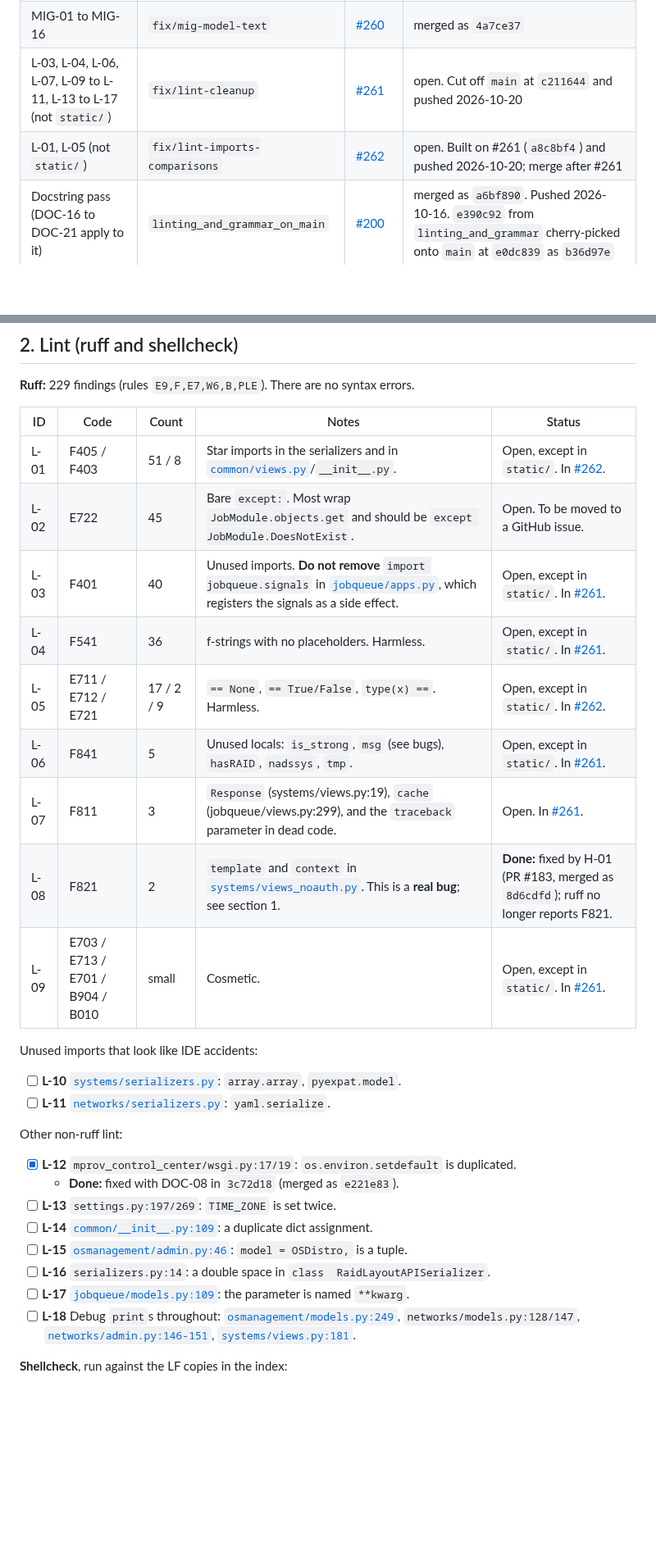
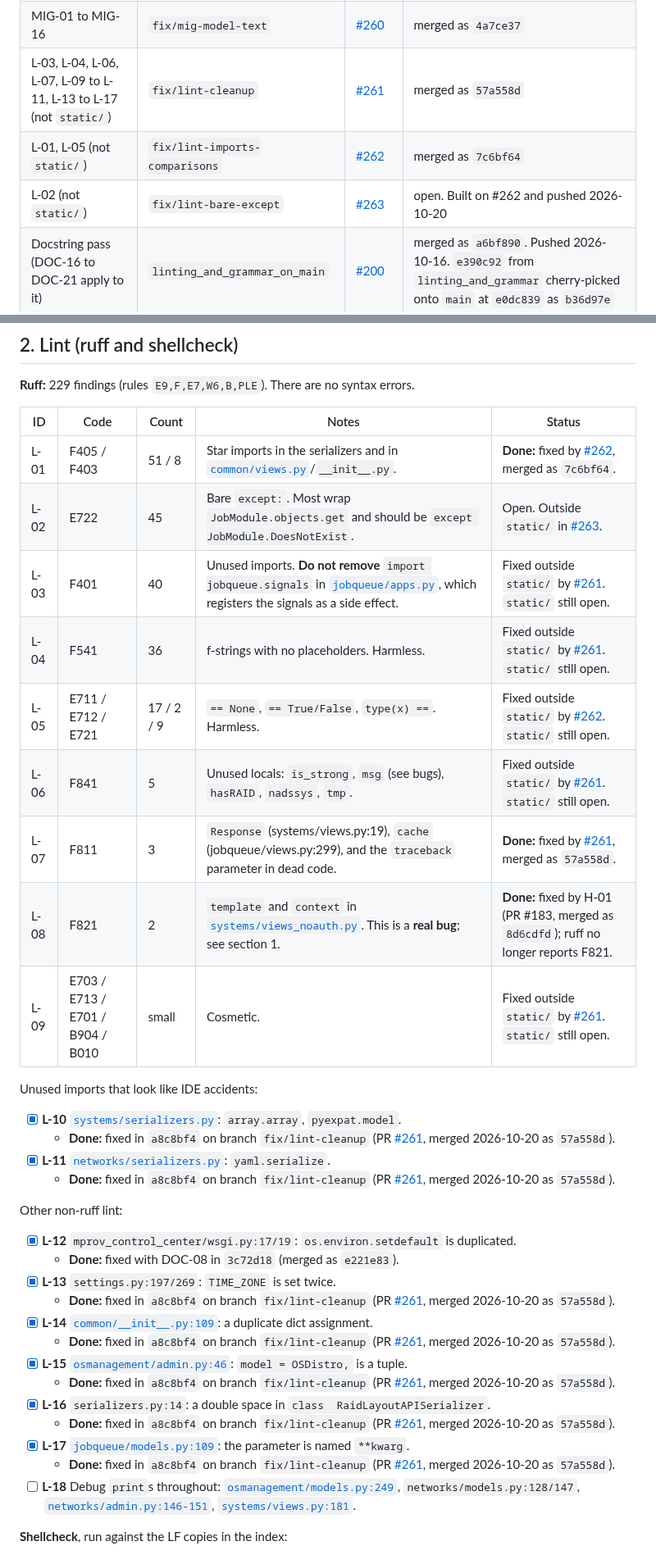
Before and after one commit to mprov-ng/mprov_control_center, a Markdown page: REVIEW-2026-10.md, 2 parts joined by grey strips. Shown at 82% size. Rendered like a GitHub page; blank space fills up the shorter version.

Commit message:
Tick the lint items merged in #261 and #262, record PR #263
Assisted-By: Claude Opus 5.5 <noreply@anthropic.com>
Signed-off-by: Jason Williams <uberlinuxguy@gmail.com>

```diff
--- a/REVIEW-2026-10.md
+++ b/REVIEW-2026-10.md
@@ -104,8 +104,9 @@ H-01 to H-09 and DEAD-08 were cut off `main` at `146e36b` and pushed 2026-10-15.
 | D-64, D-65 | `fix/d-64` | [#252](https://github.com/mprov-ng/mprov_control_center/pull/252) | merged as `ebf6dc4` |
 | DOC-17, DOC-19, DOC-20 | `fix/doc-17-19-20` | [#257](https://github.com/mprov-ng/mprov_control_center/pull/257) | merged as `e6a1fe4` |
 | MIG-01 to MIG-16 | `fix/mig-model-text` | [#260](https://github.com/mprov-ng/mprov_control_center/pull/260) | merged as `4a7ce37` |
-| L-03, L-04, L-06, L-07, L-09 to L-11, L-13 to L-17 (not `static/`) | `fix/lint-cleanup` | [#261](https://github.com/mprov-ng/mprov_control_center/pull/261) | open. Cut off `main` at `c211644` and pushed 2026-10-20 |
-| L-01, L-05 (not `static/`) | `fix/lint-imports-comparisons` | [#262](https://github.com/mprov-ng/mprov_control_center/pull/262) | open. Built on #261 (`a8c8bf4`) and pushed 2026-10-20; merge after #261 |
+| L-03, L-04, L-06, L-07, L-09 to L-11, L-13 to L-17 (not `static/`) | `fix/lint-cleanup` | [#261](https://github.com/mprov-ng/mprov_control_center/pull/261) | merged as `57a558d` |
+| L-01, L-05 (not `static/`) | `fix/lint-imports-comparisons` | [#262](https://github.com/mprov-ng/mprov_control_center/pull/262) | merged as `7c6bf64` |
+| L-02 (not `static/`) | `fix/lint-bare-except` | [#263](https://github.com/mprov-ng/mprov_control_center/pull/263) | open. Built on #262 and pushed 2026-10-20 |
 | Docstring pass (DOC-16 to DOC-21 apply to it) | `linting_and_grammar_on_main` | [#200](https://github.com/mprov-ng/mprov_control_center/pull/200) | merged as `a6bf890`. Pushed 2026-10-16. `e390c92` from `linting_and_grammar` cherry-picked onto `main` at `e0dc839` as `b36d97e` |
 
 ---
@@ -382,28 +383,35 @@ H-01 to H-09 and DEAD-08 were cut off `main` at `146e36b` and pushed 2026-10-15.
 
 | ID | Code | Count | Notes | Status |
 |---|---|---|---|---|
-| L-01 | F405 / F403 | 51 / 8 | Star imports in the serializers and in [`common/views.py`](common/views.py)/`__init__.py`. | Open, except in `static/`. In [#262](https://github.com/mprov-ng/mprov_control_center/pull/262). |
-| L-02 | E722 | 45 | Bare `except:`. Most wrap `JobModule.objects.get` and should be `except JobModule.DoesNotExist`. | Open. To be moved to a GitHub issue. |
-| L-03 | F401 | 40 | Unused imports. **Do not remove** `import jobqueue.signals` in [`jobqueue/apps.py`](jobqueue/apps.py), which registers the signals as a side effect. | Open, except in `static/`. In [#261](https://github.com/mprov-ng/mprov_control_center/pull/261). |
-| L-04 | F541 | 36 | f-strings with no placeholders. Harmless. | Open, except in `static/`. In [#261](https://github.com/mprov-ng/mprov_control_center/pull/261). |
-| L-05 | E711 / E712 / E721 | 17 / 2 / 9 | `== None`, `== True/False`, `type(x) ==`. Harmless. | Open, except in `static/`. In [#262](https://github.com/mprov-ng/mprov_control_center/pull/262). |
-| L-06 | F841 | 5 | Unused locals: `is_strong`, `msg` (see bugs), `hasRAID`, `nadssys`, `tmp`. | Open, except in `static/`. In [#261](https://github.com/mprov-ng/mprov_control_center/pull/261). |
-| L-07 | F811 | 3 | `Response` (systems/views.py:19), `cache` (jobqueue/views.py:299), and the `traceback` parameter in dead code. | Open. In [#261](https://github.com/mprov-ng/mprov_control_center/pull/261). |
+| L-01 | F405 / F403 | 51 / 8 | Star imports in the serializers and in [`common/views.py`](common/views.py)/`__init__.py`. | **Done:** fixed by [#262](https://github.com/mprov-ng/mprov_control_center/pull/262), merged as `7c6bf64`. |
+| L-02 | E722 | 45 | Bare `except:`. Most wrap `JobModule.objects.get` and should be `except JobModule.DoesNotExist`. | Open. Outside `static/` in [#263](https://github.com/mprov-ng/mprov_control_center/pull/263). |
+| L-03 | F401 | 40 | Unused imports. **Do not remove** `import jobqueue.signals` in [`jobqueue/apps.py`](jobqueue/apps.py), which registers the signals as a side effect. | Fixed outside `static/` by [#261](https://github.com/mprov-ng/mprov_control_center/pull/261). `static/` still open. |
+| L-04 | F541 | 36 | f-strings with no placeholders. Harmless. | Fixed outside `static/` by [#261](https://github.com/mprov-ng/mprov_control_center/pull/261). `static/` still open. |
+| L-05 | E711 / E712 / E721 | 17 / 2 / 9 | `== None`, `== True/False`, `type(x) ==`. Harmless. | Fixed outside `static/` by [#262](https://github.com/mprov-ng/mprov_control_center/pull/262). `static/` still open. |
+| L-06 | F841 | 5 | Unused locals: `is_strong`, `msg` (see bugs), `hasRAID`, `nadssys`, `tmp`. | Fixed outside `static/` by [#261](https://github.com/mprov-ng/mprov_control_center/pull/261). `static/` still open. |
+| L-07 | F811 | 3 | `Response` (systems/views.py:19), `cache` (jobqueue/views.py:299), and the `traceback` parameter in dead code. | **Done:** fixed by [#261](https://github.com/mprov-ng/mprov_control_center/pull/261), merged as `57a558d`. |
 | L-08 | F821 | 2 | `template` and `context` in [`systems/views_noauth.py`](systems/views_noauth.py). This is a **real bug**; see section 1. | **Done:** fixed by H-01 (PR #183, merged as `8d6cdfd`); ruff no longer reports F821. |
-| L-09 | E703 / E713 / E701 / B904 / B010 | small | Cosmetic. | Open, except in `static/`. In [#261](https://github.com/mprov-ng/mprov_control_center/pull/261). |
+| L-09 | E703 / E713 / E701 / B904 / B010 | small | Cosmetic. | Fixed outside `static/` by [#261](https://github.com/mprov-ng/mprov_control_center/pull/261). `static/` still open. |
 
 Unused imports that look like IDE accidents:
-- [ ] **L-10** [`systems/serializers.py`](systems/serializers.py): `array.array`, `pyexpat.model`.
-- [ ] **L-11** [`networks/serializers.py`](networks/serializers.py): `yaml.serialize`.
+- [x] **L-10** [`systems/serializers.py`](systems/serializers.py): `array.array`, `pyexpat.model`.
+  - **Done:** fixed in `a8c8bf4` on branch `fix/lint-cleanup` (PR [#261](https://github.com/mprov-ng/mprov_control_center/pull/261), merged 2026-10-20 as `57a558d`).
+- [x] **L-11** [`networks/serializers.py`](networks/serializers.py): `yaml.serialize`.
+  - **Done:** fixed in `a8c8bf4` on branch `fix/lint-cleanup` (PR [#261](https://github.com/mprov-ng/mprov_control_center/pull/261), merged 2026-10-20 as `57a558d`).
 
 Other non-ruff lint:
 - [x] **L-12** `mprov_control_center/wsgi.py:17/19`: `os.environ.setdefault` is duplicated.
   - **Done:** fixed with DOC-08 in `3c72d18` (merged as `e221e83`).
-- [ ] **L-13** `settings.py:197/269`: `TIME_ZONE` is set twice.
-- [ ] **L-14** [`common/__init__.py:109`](common/__init__.py#L109): a duplicate dict assignment.
-- [ ] **L-15** [`osmanagement/admin.py:46`](osmanagement/admin.py#L46): `model = OSDistro,` is a tuple.
-- [ ] **L-16** `serializers.py:14`: a double space in `class  RaidLayoutAPISerializer`.
-- [ ] **L-17** [`jobqueue/models.py:109`](jobqueue/models.py#L109): the parameter is named `**kwarg`.
+- [x] **L-13** `settings.py:197/269`: `TIME_ZONE` is set twice.
+  - **Done:** fixed in `a8c8bf4` on branch `fix/lint-cleanup` (PR [#261](https://github.com/mprov-ng/mprov_control_center/pull/261), merged 2026-10-20 as `57a558d`).
+- [x] **L-14** [`common/__init__.py:109`](common/__init__.py#L109): a duplicate dict assignment.
+  - **Done:** fixed in `a8c8bf4` on branch `fix/lint-cleanup` (PR [#261](https://github.com/mprov-ng/mprov_control_center/pull/261), merged 2026-10-20 as `57a558d`).
+- [x] **L-15** [`osmanagement/admin.py:46`](osmanagement/admin.py#L46): `model = OSDistro,` is a tuple.
+  - **Done:** fixed in `a8c8bf4` on branch `fix/lint-cleanup` (PR [#261](https://github.com/mprov-ng/mprov_control_center/pull/261), merged 2026-10-20 as `57a558d`).
+- [x] **L-16** `serializers.py:14`: a double space in `class  RaidLayoutAPISerializer`.
+  - **Done:** fixed in `a8c8bf4` on branch `fix/lint-cleanup` (PR [#261](https://github.com/mprov-ng/mprov_control_center/pull/261), merged 2026-10-20 as `57a558d`).
+- [x] **L-17** [`jobqueue/models.py:109`](jobqueue/models.py#L109): the parameter is named `**kwarg`.
+  - **Done:** fixed in `a8c8bf4` on branch `fix/lint-cleanup` (PR [#261](https://github.com/mprov-ng/mprov_control_center/pull/261), merged 2026-10-20 as `57a558d`).
 - [ ] **L-18** Debug `print`s throughout: [`osmanagement/models.py:249`](osmanagement/models.py#L249), `networks/models.py:128/147`, [`networks/admin.py:146-151`](networks/admin.py#L146-L151), [`systems/views.py:181`](systems/views.py#L181).
 
 **Shellcheck**, run against the LF copies in the index:
```
Also changed, not shown: other parts of REVIEW-2026-10.md (+2 -2 lines).
